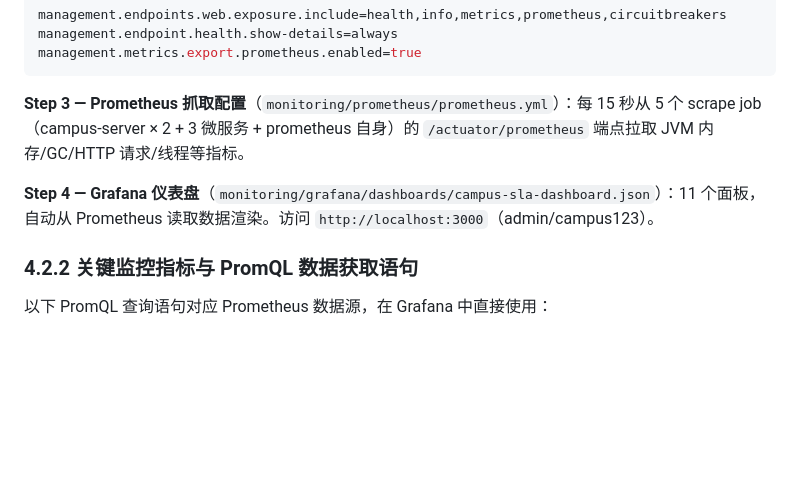
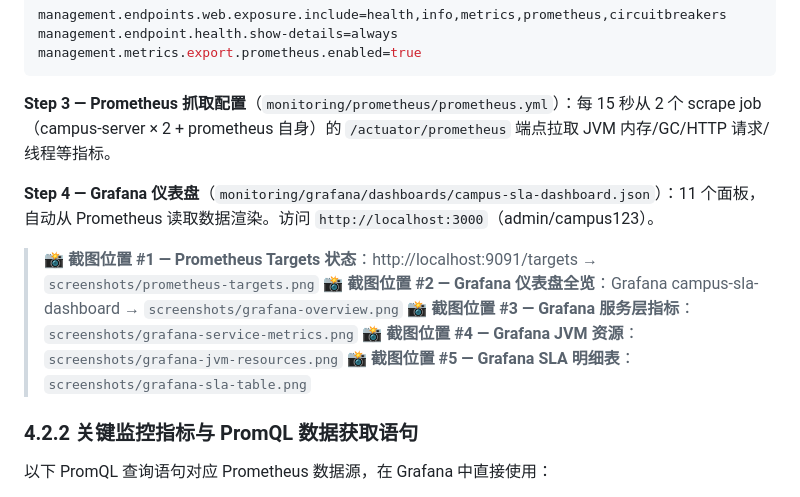
Before and after one commit to 2023111998/agentproject, a Markdown page: 课程报告-完整版.md, the part around one of its changes. Drawn GitHub-style; blank space fills up the shorter version.

````diff
--- a/课程报告-完整版.md
+++ b/课程报告-完整版.md
@@ -122,9 +122,15 @@ management.endpoint.health.show-details=always
 management.metrics.export.prometheus.enabled=true
 ```
 
-**Step 3 — Prometheus 抓取配置**（`monitoring/prometheus/prometheus.yml`）：每 15 秒从 5 个 scrape job（campus-server × 2 + 3 微服务 + prometheus 自身）的 `/actuator/prometheus` 端点拉取 JVM 内存/GC/HTTP 请求/线程等指标。
+**Step 3 — Prometheus 抓取配置**（`monitoring/prometheus/prometheus.yml`）：每 15 秒从 2 个 scrape job（campus-server × 2 + prometheus 自身）的 `/actuator/prometheus` 端点拉取 JVM 内存/GC/HTTP 请求/线程等指标。
 
 **Step 4 — Grafana 仪表盘**（`monitoring/grafana/dashboards/campus-sla-dashboard.json`）：11 个面板，自动从 Prometheus 读取数据渲染。访问 `http://localhost:3000`（admin/campus123）。
+
+> 📸 **截图位置 #1 — Prometheus Targets 状态**：http://localhost:9091/targets → `screenshots/prometheus-targets.png`
+> 📸 **截图位置 #2 — Grafana 仪表盘全览**：Grafana campus-sla-dashboard → `screenshots/grafana-overview.png`
+> 📸 **截图位置 #3 — Grafana 服务层指标**：`screenshots/grafana-service-metrics.png`
+> 📸 **截图位置 #4 — Grafana JVM 资源**：`screenshots/grafana-jvm-resources.png`
+> 📸 **截图位置 #5 — Grafana SLA 明细表**：`screenshots/grafana-sla-table.png`
 
 ### 4.2.2 关键监控指标与 PromQL 数据获取语句
 
````
Also changed, not shown: other parts of 课程报告-完整版.md (+4 -0 lines), 课程报告.md (+33 -1 lines).
